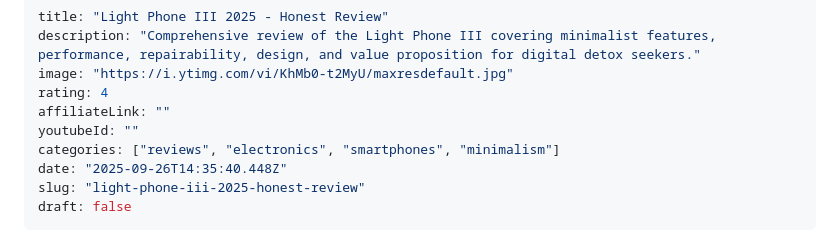
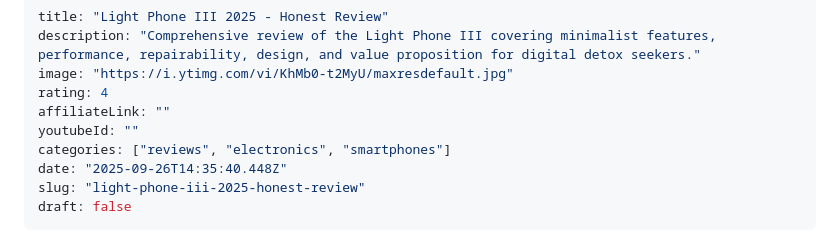
Before and after one commit to yourfreetools/reviewindex, a Markdown page: content/reviews/light-phone-iii-2025-review.md, the part around the change. Rendered like a GitHub page.

```diff
--- a/content/reviews/light-phone-iii-2025-review.md
+++ b/content/reviews/light-phone-iii-2025-review.md
@@ -5,7 +5,7 @@ image: "https://i.ytimg.com/vi/KhMb0-t2MyU/maxresdefault.jpg"
 rating: 4
 affiliateLink: ""
 youtubeId: ""
-categories: ["reviews", "electronics", "smartphones", "minimalism"]
+categories: ["reviews", "electronics", "smartphones"]
 date: "2025-09-26T14:35:40.448Z"
 slug: "light-phone-iii-2025-honest-review"
 draft: false
```
